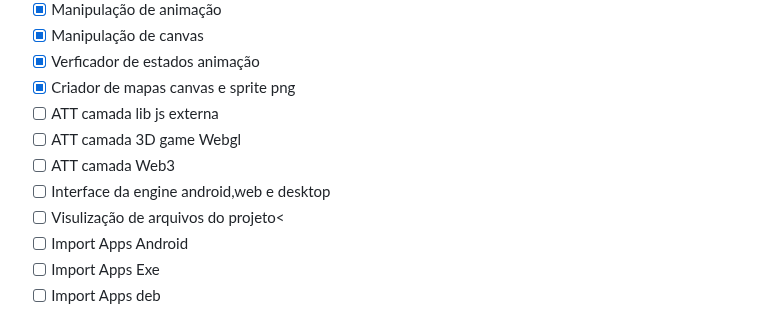
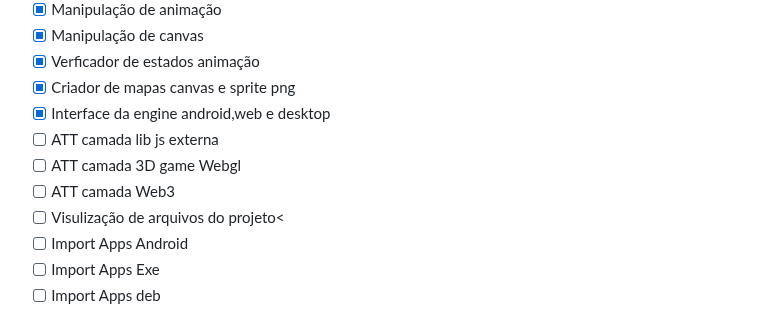
Before and after one commit to ronanbastos/Nandraki.js, a Markdown page: README.md, the part around one of its changes. Rendered like a GitHub page.

```diff
--- a/README.md
+++ b/README.md
@@ -106,10 +106,10 @@ In the engine folder contains demo test file]
 - [x] Manipulação de canvas<br>
 - [x] Verficador de estados animação<br>
 - [x] Criador de mapas canvas e sprite png<br>
+- [x] Interface da engine android,web e desktop<br>
 - [ ] ATT camada lib js externa <br>
 - [ ] ATT camada 3D game Webgl<br>
 - [ ] ATT camada Web3<br>
-- [ ] Interface da engine android,web e desktop<br>
 - [ ] Visulização de arquivos do projeto<<br>
 - [ ] Import Apps Android<br>
 - [ ] Import Apps Exe<br>
```
Also changed, not shown: other parts of README.md (+2 -2 lines).
